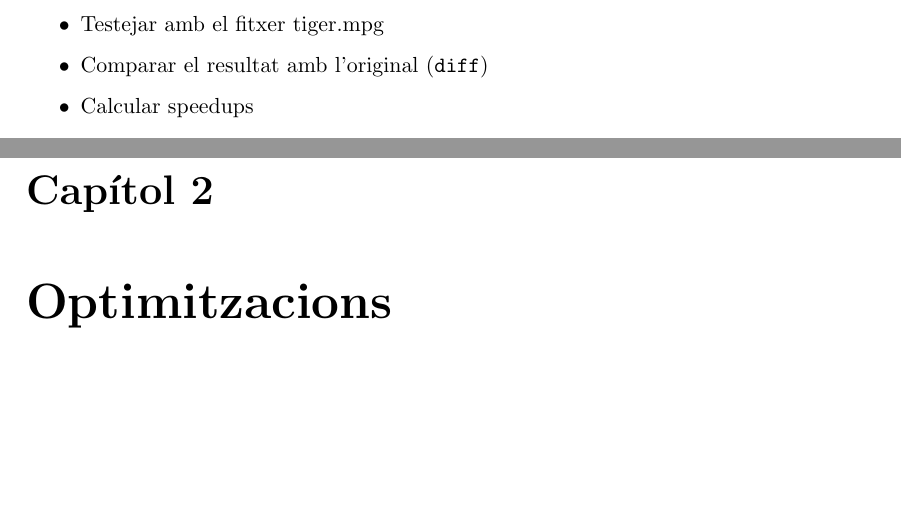
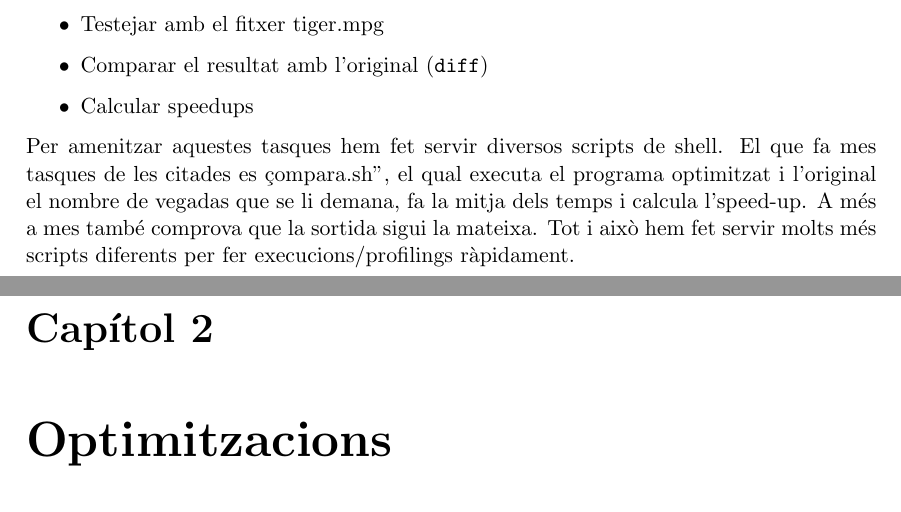
Before and after one commit to kserradell/PCA_final_project, a LaTeX document (doc/final_project.tex, which reads doc/intro.tex): two parts of pages 5 and 6 of 11, joined at a grey line, cut so that both start at the same text, the shorter picture padded with empty space. Compiled offline with pdfLaTeX.

Commit message:
correccions

```diff
--- a/doc/intro.tex
+++ b/doc/intro.tex
@@ -62,3 +62,5 @@ Durant tota aquesta pràctica hem seguit la següent metodologia per validar i i
   \item Comparar el resultat amb l'original (\texttt{diff})
   \item Calcular speedups
 \end{itemize}
+
+Per amenitzar aquestes tasques hem fet servir diversos scripts de shell. El que fa mes tasques de les citades es "compara.sh", el qual executa el programa optimitzat i l'original el nombre de vegadas que se li demana, fa la mitja dels temps i calcula l'speed-up. A més a mes també comprova que la sortida sigui la mateixa. Tot i això hem fet servir molts més scripts diferents per fer execucions/profilings ràpidament.
```
